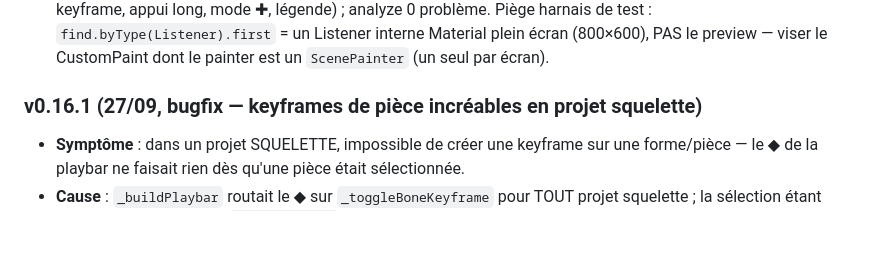
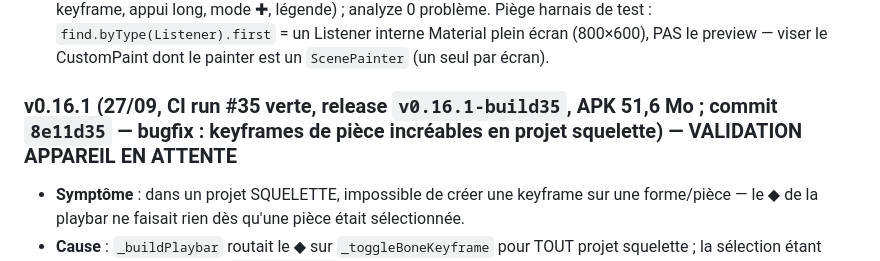
Before and after one commit to Xiaohequ/vector-anim-studio, a Markdown page: resume.md, the part around the change. Rendered like a GitHub page; blank space fills up the shorter version.

Commit message:
docs(resume): v0.16.1 — CI run #35 verte, release build35

```diff
--- a/resume.md
+++ b/resume.md
@@ -224,7 +224,7 @@ v0.9.0, l'**animation squelette** (rig maître).
   (800×600), PAS le preview — viser le CustomPaint dont le painter est un
   `ScenePainter` (un seul par écran).
 
-### v0.16.1 (27/09, bugfix — keyframes de pièce incréables en projet squelette)
+### v0.16.1 (27/09, CI run #35 verte, release `v0.16.1-build35`, APK 51,6 Mo ; commit `8e11d35` — bugfix : keyframes de pièce incréables en projet squelette) — VALIDATION APPAREIL EN ATTENTE
 - **Symptôme** : dans un projet SQUELETTE, impossible de créer une
   keyframe sur une forme/pièce — le ◆ de la playbar ne faisait rien dès
   qu'une pièce était sélectionnée.
```
